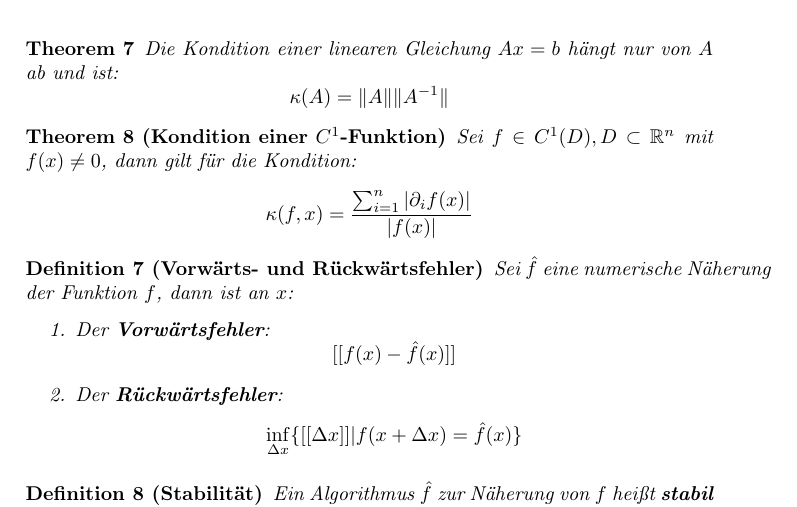
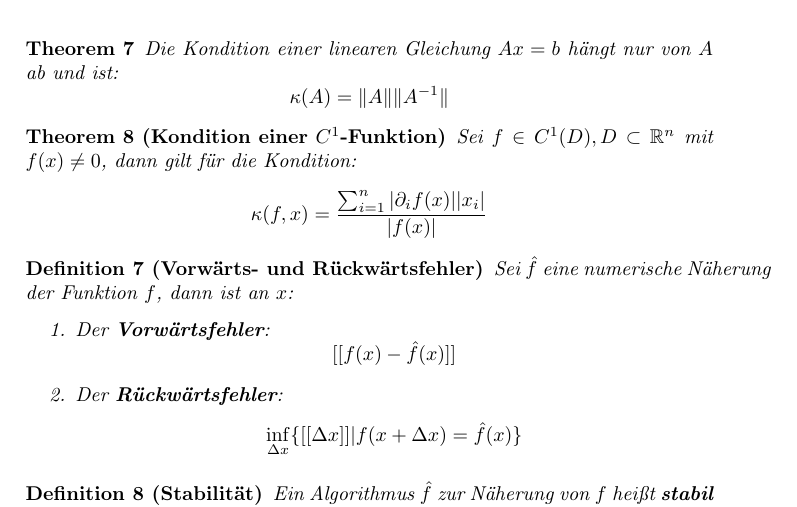
Before and after one commit to Xnartharax/Numerik-Zusammenfassung, a LaTeX document (document.tex): part of page 5 of 24, cut so that both start at the same text. Compiled offline with pdfLaTeX.

Commit message:
fix Konditionsformel

```diff
--- a/document.tex
+++ b/document.tex
@@ -213,7 +213,7 @@
 	\end{theorem}
 	\begin{theorem}[Kondition einer $C^1$-Funktion]
 		Sei $f\in C^1(D), D\subset \mathbb{R}^n$ mit $f(x)\neq 0$, dann gilt für die Kondition:
-		$$\kappa(f,x) = \frac{\sum_{i=1}^n|\partial_if(x)|}{|f(x)|}$$
+		$$\kappa(f,x) = \frac{\sum_{i=1}^n|\partial_if(x)||x_i|}{|f(x)|}$$
 	\end{theorem}
 	\begin{definition}[Vorwärts- und Rückwärtsfehler]
 		Sei $\hat{f}$ eine numerische Näherung der Funktion $f$, dann ist an $x$:
```
Also changed, not shown: document.pdf, 3 other files.
